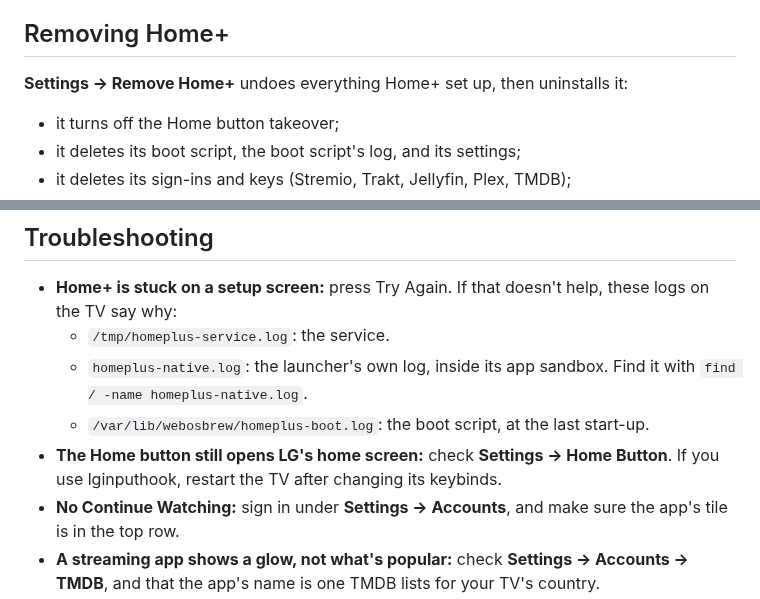
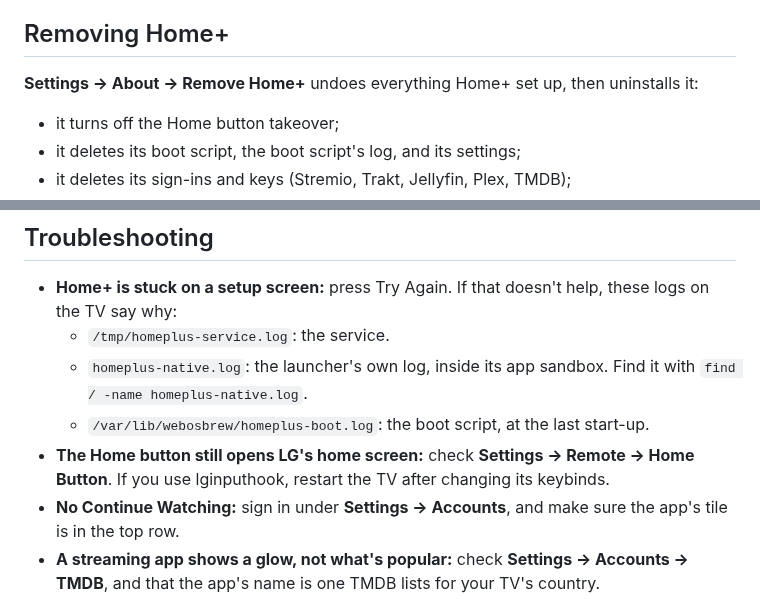
Before and after one commit to MoBluey/home-plus, a Markdown page: README.md, 2 parts joined by grey strips. GitHub-like rendering.

```diff
--- a/README.md
+++ b/README.md
@@ -223,7 +221,7 @@ Change the timings, or turn any of these off, in **Settings → Display & OLED**
 
 ## Removing Home+
 
-**Settings → Remove Home+** undoes everything Home+ set up, then uninstalls it:
+**Settings → About → Remove Home+** undoes everything Home+ set up, then uninstalls it:
 - it turns off the Home button takeover;
 - it deletes its boot script, the boot script's log, and its settings;
 - it deletes its sign-ins and keys (Stremio, Trakt, Jellyfin, Plex, TMDB);
@@ -250,7 +248,7 @@ If the TV ever has trouble booting, the Homebrew Channel's failsafe skips boot s
   - `/tmp/homeplus-service.log`: the service.
   - `homeplus-native.log`: the launcher's own log, inside its app sandbox. Find it with `find / -name homeplus-native.log`.
   - `/var/lib/webosbrew/homeplus-boot.log`: the boot script, at the last start-up.
-- **The Home button still opens LG's home screen:** check **Settings → Home Button**. If you use lginputhook, restart the TV after changing its keybinds.
+- **The Home button still opens LG's home screen:** check **Settings → Remote → Home Button**. If you use lginputhook, restart the TV after changing its keybinds.
 - **No Continue Watching:** sign in under **Settings → Accounts**, and make sure the app's tile is in the top row.
 - **A streaming app shows a glow, not what's popular:** check **Settings → Accounts → TMDB**, and that the app's name is one TMDB lists for your TV's country.
 - **"No Jellyfin server found":** the TV and the server must be on the same network, with the server's auto-discovery on (it is by default). Or give Home+ its address (see [Jellyfin](#jellyfin)).
```
Also changed, not shown: other parts of README.md (+11 -13 lines), CLAUDE.md (+5 -1 lines), docs/screenshots/app-icons-settings.jpg, docs/screenshots/settings.jpg, 9 other files.
